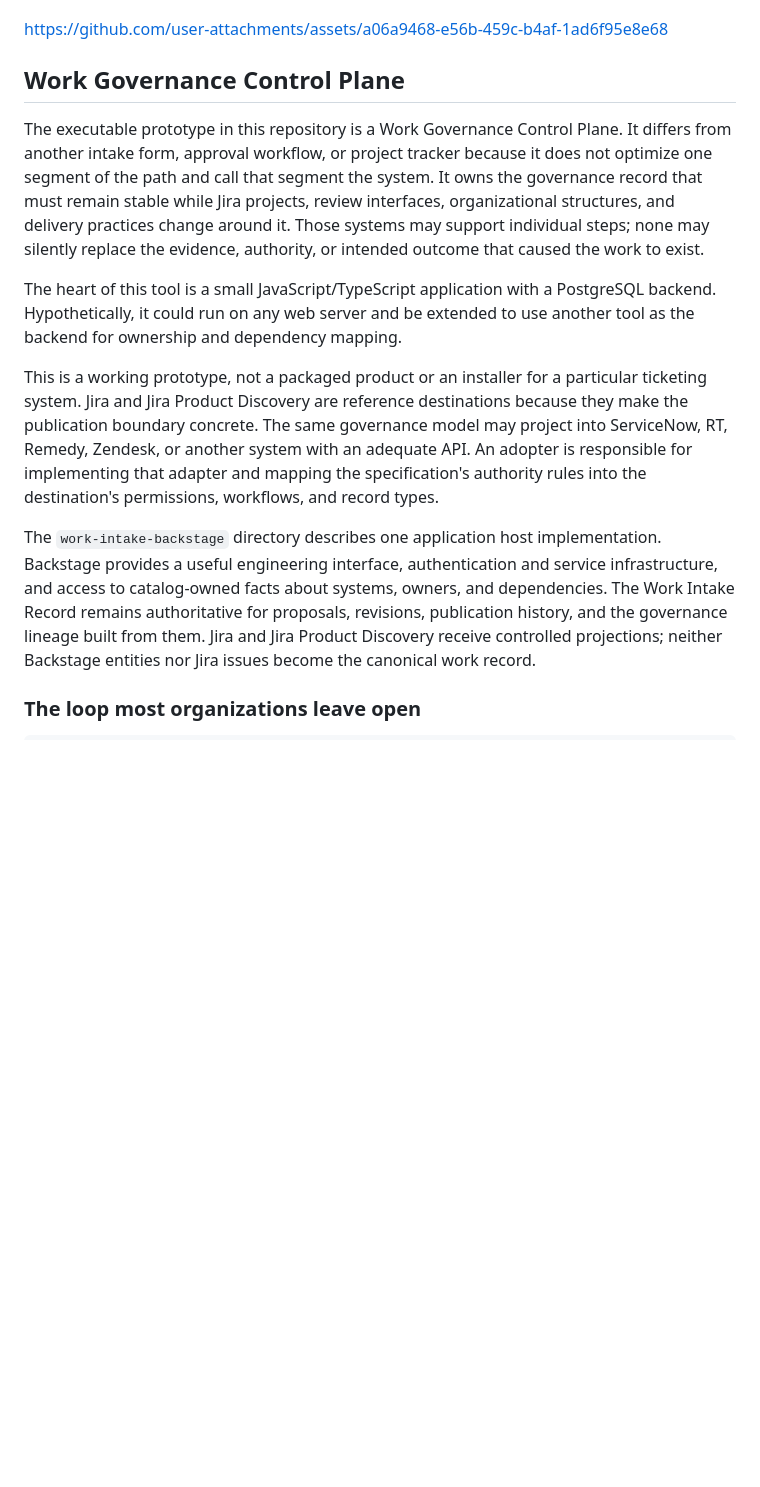
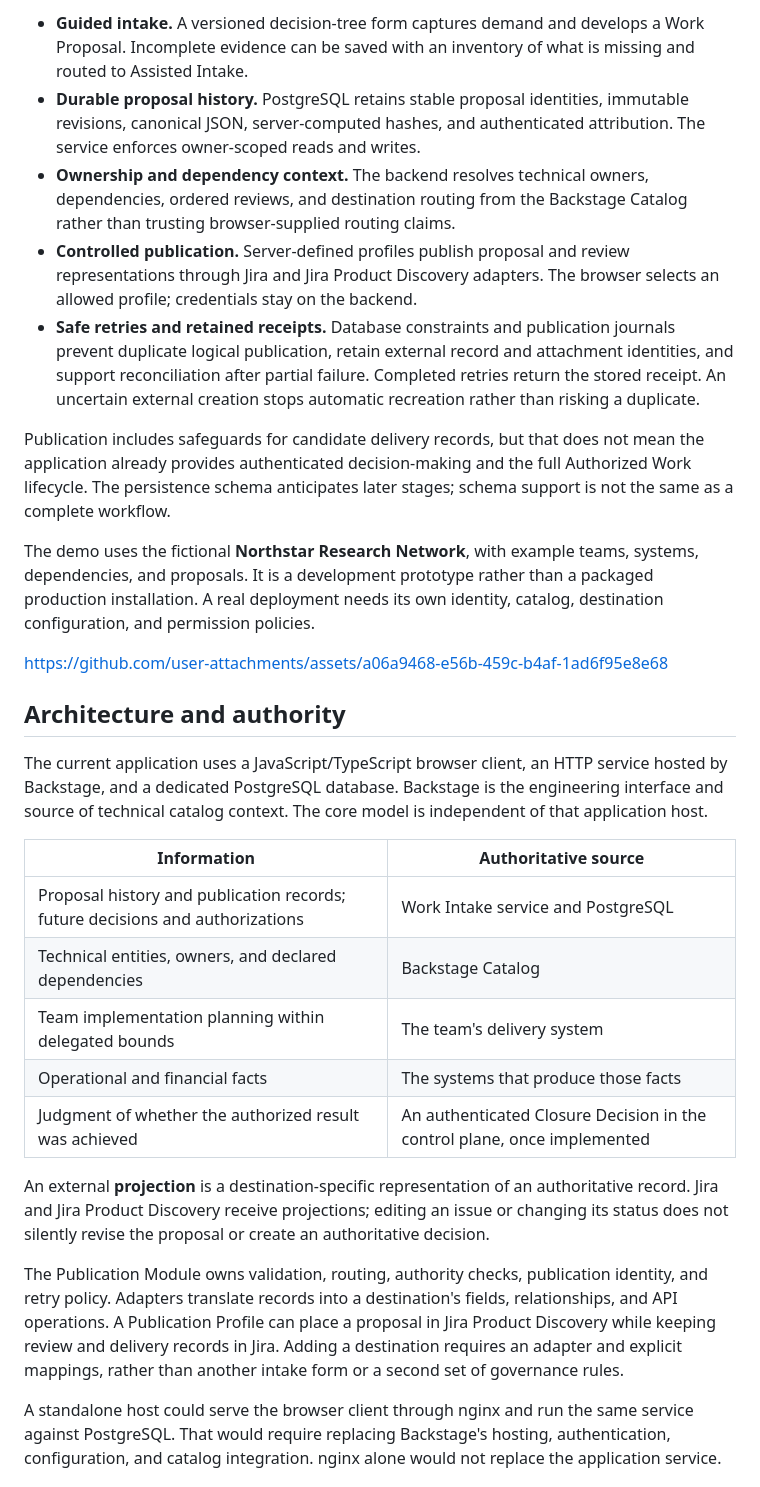
Before and after one commit to dishpitprodigy/organizational-philosophies, a Markdown page: README.md, the part around one of its changes. Rendered like a GitHub page; blank space fills up the shorter version.

```diff
--- a/README.md
+++ b/README.md
@@ -21,38 +74,62 @@ the work, then compares the result with the reason the work began.
+- **Guided intake.** A versioned decision-tree form captures demand and develops
+  a Work Proposal. Incomplete evidence can be saved with an inventory of what
+  is missing and routed to Assisted Intake.
+- **Durable proposal history.** PostgreSQL retains stable proposal identities,
+  immutable revisions, canonical JSON, server-computed hashes, and authenticated
+  attribution. The service enforces owner-scoped reads and writes.
+- **Ownership and dependency context.** The backend resolves technical owners,
+  dependencies, ordered reviews, and destination routing from the Backstage
+  Catalog rather than trusting browser-supplied routing claims.
+- **Controlled publication.** Server-defined profiles publish proposal and
+  review representations through Jira and Jira Product Discovery adapters.
+  The browser selects an allowed profile; credentials stay on the backend.
+- **Safe retries and retained receipts.** Database constraints and publication
+  journals prevent duplicate logical publication, retain external record and
+  attachment identities, and support reconciliation after partial failure.
+  Completed retries return the stored receipt. An uncertain external creation
+  stops automatic recreation rather than risking a duplicate.
+
+Publication includes safeguards for candidate delivery records, but that does
+not mean the application already provides authenticated decision-making and the
+full Authorized Work lifecycle. The persistence schema anticipates later
+stages; schema support is not the same as a complete workflow.
+
+The demo uses the fictional **Northstar Research Network**, with example teams,
+systems, dependencies, and proposals. It is a development prototype rather than
+a packaged production installation. A real deployment needs its own identity,
+catalog, destination configuration, and permission policies.
 
 https://github.com/user-attachments/assets/a06a9468-e56b-459c-b4af-1ad6f95e8e68
 
-## Work Governance Control Plane
+## Architecture and authority
 
-The executable prototype in this repository is a Work Governance Control Plane.
-It differs from another intake form, approval workflow, or project tracker
-because it does not optimize one segment of the path and call that segment the
-system. It owns the governance record that must remain stable while Jira
-projects, review interfaces, organizational structures, and delivery practices
-change around it. Those systems may support individual steps; none may silently
-replace the evidence, authority, or intended outcome that caused the work to
-exist.
+The current application uses a JavaScript/TypeScript browser client, an HTTP
+service hosted by Backstage, and a dedicated PostgreSQL database. Backstage is
+the engineering interface and source of technical catalog context. The core
+model is independent of that application host.
 
-The heart of this tool is a small JavaScript/TypeScript application with a
-PostgreSQL backend. Hypothetically, it could run on any web server and be
-extended to use another tool as the backend for ownership and dependency
-mapping.
+| Information | Authoritative source |
+| --- | --- |
+| Proposal history and publication records; future decisions and authorizations | Work Intake service and PostgreSQL |
+| Technical entities, owners, and declared dependencies | Backstage Catalog |
+| Team implementation planning within delegated bounds | The team's delivery system |
+| Operational and financial facts | The systems that produce those facts |
+| Judgment of whether the authorized result was achieved | An authenticated Closure Decision in the control plane, once implemented |
 
-This is a working prototype, not a packaged product or an installer for a
-particular ticketing system. Jira and Jira Product Discovery are reference
-destinations because they make the publication boundary concrete. The same
-governance model may project into ServiceNow, RT, Remedy, Zendesk, or another
-system with an adequate API. An adopter is responsible for implementing that
-adapter and mapping the specification's authority rules into the destination's
-permissions, workflows, and record types.
+An external **projection** is a destination-specific representation of an
+authoritative record. Jira and Jira Product Discovery receive projections;
+editing an issue or changing its status does not silently revise the proposal
+or create an authoritative decision.
 
-The `work-intake-backstage` directory describes one application host
-implementation. Backstage provides a useful engineering interface,
-authentication and service infrastructure, and access to catalog-owned facts
-about systems, owners, and dependencies. The Work Intake Record remains
-authoritative for proposals, revisions, publication history, and the governance
-lineage built from them. Jira and Jira Product Discovery receive controlled
-projections; neither Backstage entities nor Jira issues become the canonical
-work record.
+The Publication Module owns validation, routing, authority checks, publication
+identity, and retry policy. Adapters translate records into a destination's
+fields, relationships, and API operations. A Publication Profile can place a
+proposal in Jira Product Discovery while keeping review and delivery records in
+Jira. Adding a destination requires an adapter and explicit mappings, rather
+than another intake form or a second set of governance rules.
 
-### The loop most organizations leave open
+A standalone host could serve the browser client through nginx and run the
+same service against PostgreSQL. That would require replacing Backstage's
+hosting, authentication, configuration, and catalog integration. nginx alone
+would not replace the application service.
 
```
Also changed, not shown: other parts of README.md (+134 -128 lines).
